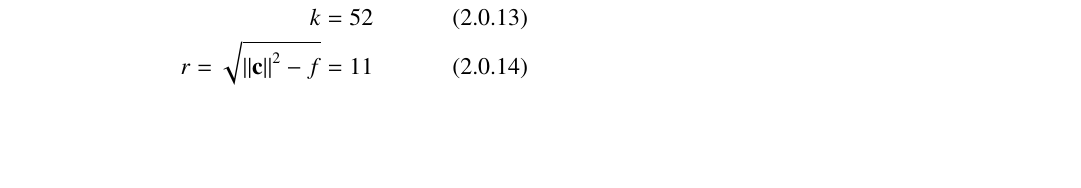
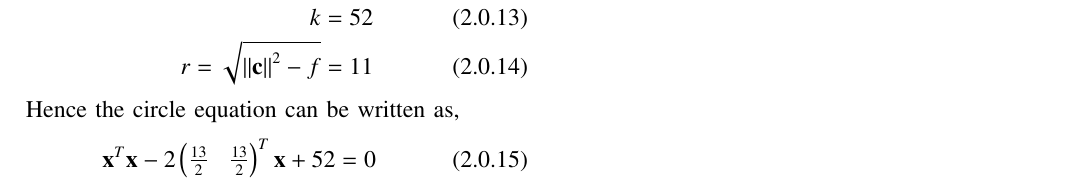
Before and after one commit to EE20MTECH14019/EE5609, a LaTeX problem sheet (Assignment_4/Assignment_4.tex): part of page 2 of 2, cut so that both start at the same text, the shorter picture padded with empty space. Compiled offline with pdfLaTeX.

Commit message:
Update Assignment_4.tex

```diff
--- a/Assignment_4/Assignment_4.tex
+++ b/Assignment_4/Assignment_4.tex
@@ -221,8 +221,12 @@ The augmented matrix for \eqref{matrix} can be row reduced as follows
 \end{align}
 From the matrix \eqref{red},
 \begin{align}
-    \vec{c}=\myvec{13/2\\13/2}\\
+    \vec{c}=\myvec{\frac{13}{2}\\\frac{13}{2}}\\
     k=52\\
     r=\sqrt{\norm{\vec{c}}^2-f}=11
 \end{align}
+Hence the circle equation can be written as,
+\begin{align}
+    \vec{x}^T\vec{x}-2\myvec{\frac{13}{2}&\frac{13}{2}}^T\vec{x}+52=0
+\end{align}
 \end{document}
```
